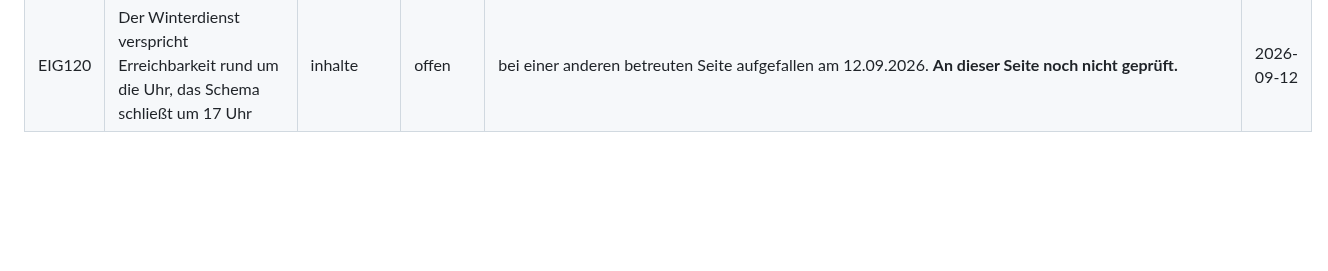
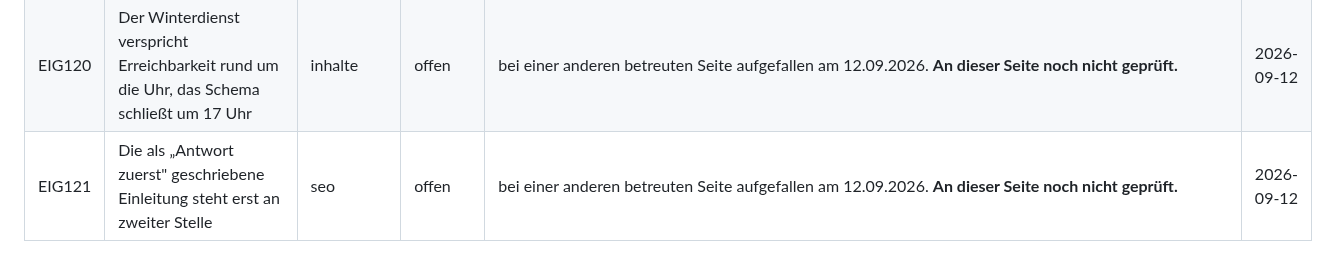
Before and after one commit to BastianScherzinger/wvm-it, a Markdown page: doku/80-AUFGABEN.md, the part around the change. Rendered like a GitHub page; blank space fills up the shorter version.

Commit message:
Doku: eigener Punkt EIG121 eingetragen
Durchgeführt über Webagentur Scherzinger Overview.

```diff
--- a/doku/80-AUFGABEN.md
+++ b/doku/80-AUFGABEN.md
@@ -350,4 +350,5 @@ und rendert, sobald das Feld gefüllt ist.
 | EIG118 | GE21 „areaServed nennt 1 Gebiet" ist ein Ablesefehler, kein Mangel am Schema | seo | offen | bei einer anderen betreuten Seite aufgefallen am 12.09.2026. **An dieser Seite noch nicht geprüft.** | 2026-09-12 |
 | EIG119 | Der gesamte Stand vom 12.09.2026 ist live, die Doku führt ihn dreifach als „nicht ausgeliefert" | status | offen | bei einer anderen betreuten Seite aufgefallen am 12.09.2026. **An dieser Seite noch nicht geprüft.** | 2026-09-12 |
 | EIG120 | Der Winterdienst verspricht Erreichbarkeit rund um die Uhr, das Schema schließt um 17 Uhr | inhalte | offen | bei einer anderen betreuten Seite aufgefallen am 12.09.2026. **An dieser Seite noch nicht geprüft.** | 2026-09-12 |
+| EIG121 | Die als „Antwort zuerst" geschriebene Einleitung steht erst an zweiter Stelle | seo | offen | bei einer anderen betreuten Seite aufgefallen am 12.09.2026. **An dieser Seite noch nicht geprüft.** | 2026-09-12 |
 <!-- eigenepunkte:ende -->
```
